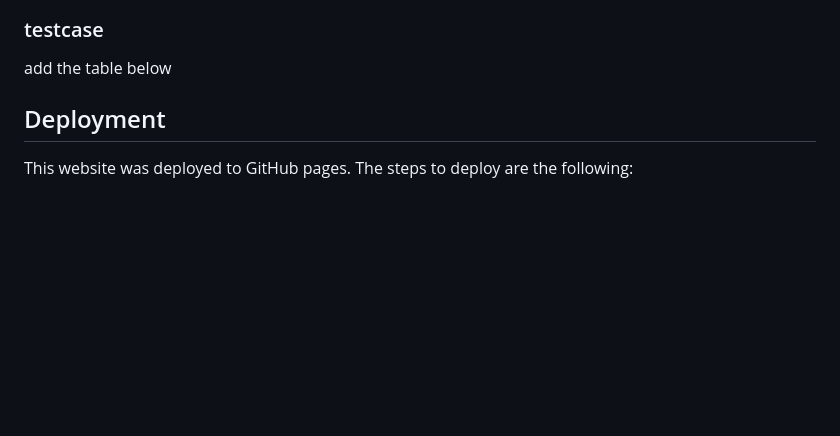
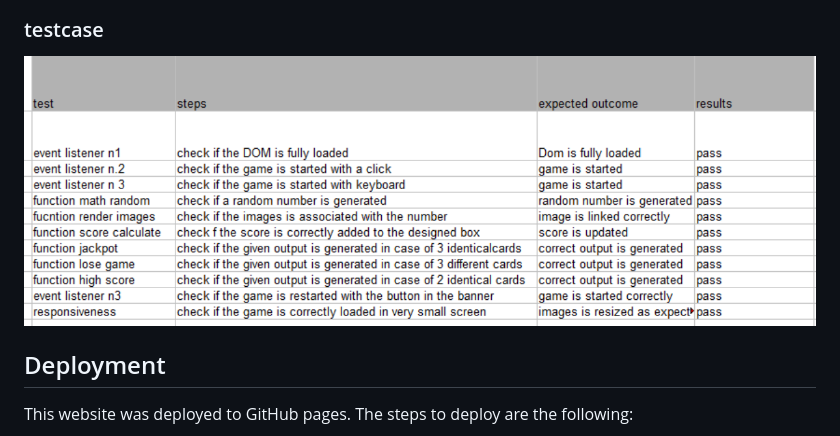
Before and after one commit to Sabri-bel/PP2, a Markdown page: README.md, the part around the change. GitHub-like rendering; pictures changed too: assets/media/test case.png (added); blank space fills up the shorter version.

Commit message:
completed README file

```diff
--- a/README.md
+++ b/README.md
@@ -89,7 +89,8 @@ No errors were returned when passing through the official validator
 
 
 ### testcase
-add the table below
+
+![testcase table](/assets/media/test%20case.png)
 
 ## Deployment
 
```
